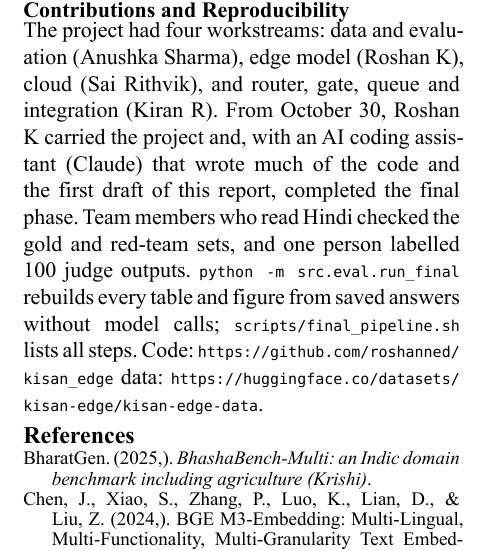
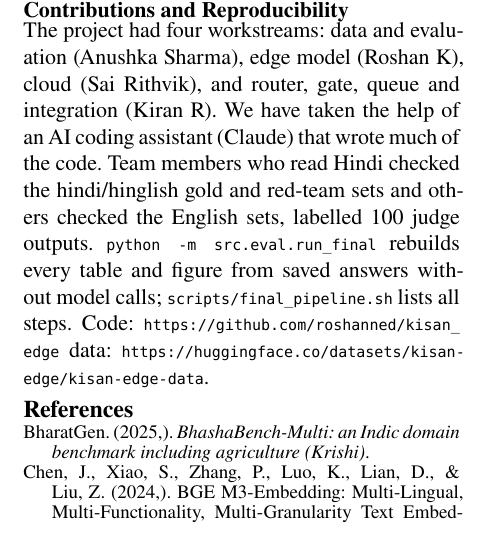
Before and after one commit to roshanned/kisan_edge, a Typst document (reports/final/report.typ): part of one column of page 6 of 7, cut so that both start at the same text. The pictures show the PDF file reports/final/report.pdf that the author committed with the source.

Commit message:
report draft 2

```diff
--- a/reports/final/report.typ
+++ b/reports/final/report.typ
@@ -352,7 +352,7 @@ We state the objections a reviewer is most likely to raise, with what we did abo
 
 #heading(numbering: none, level: 2)[Contributions and Reproducibility]
 
-The project had four workstreams: data and evaluation (Anushka Sharma), edge model (Roshan K), cloud (Sai Rithvik), and router, gate, queue and integration (Kiran R). From October 30, Roshan K carried the project and, with an AI coding assistant (Claude) that wrote much of the code and the first draft of this report, completed the final phase. Team members who read Hindi checked the gold and red-team sets, and one person labelled 100 judge outputs. `python -m src.eval.run_final` rebuilds every table and figure from saved answers without model calls; `scripts/final_pipeline.sh` lists all steps. Code: #link("https://github.com/roshanned/kisan_edge"); data: #link("https://huggingface.co/datasets/kisan-edge/kisan-edge-data").
+The project had four workstreams: data and evaluation (Anushka Sharma), edge model (Roshan K), cloud (Sai Rithvik), and router, gate, queue and integration (Kiran R). We have taken the help of an AI coding assistant (Claude) that wrote much of the code. Team members who read Hindi checked the hindi/hinglish gold and red-team sets and others checked the English sets, labelled 100 judge outputs. `python -m src.eval.run_final` rebuilds every table and figure from saved answers without model calls; `scripts/final_pipeline.sh` lists all steps. Code: #link("https://github.com/roshanned/kisan_edge"); data: #link("https://huggingface.co/datasets/kisan-edge/kisan-edge-data").
 
 // ---------------------------------------------------------------- References
 #bibliography("refs.bib", title: [References], style: "apa")
```
Also changed, not shown: reports/final/report.pdf.
